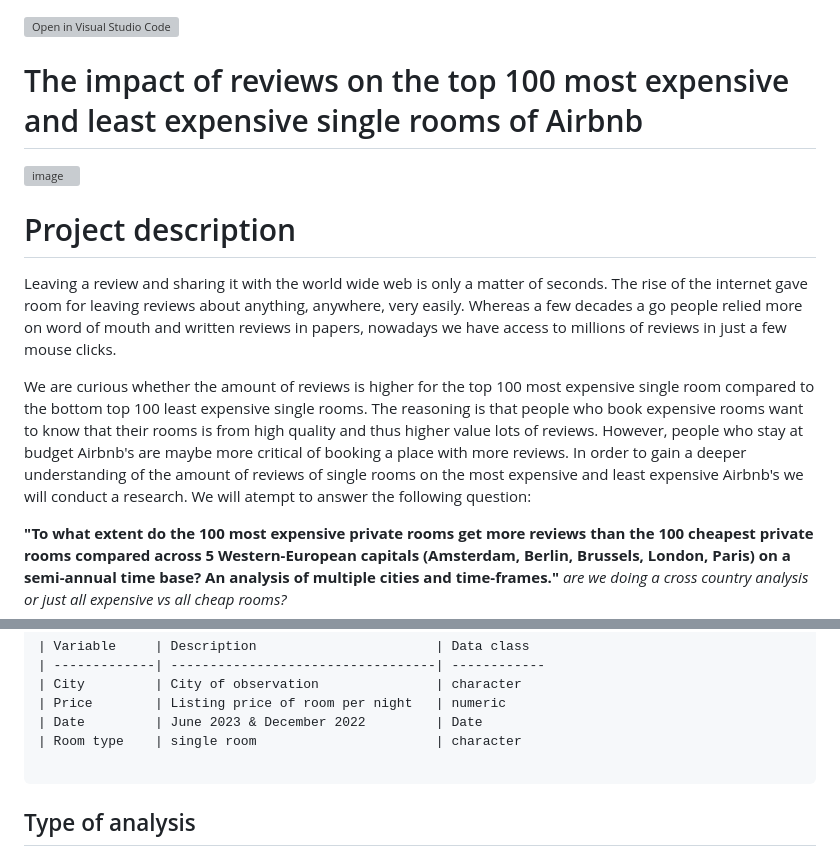
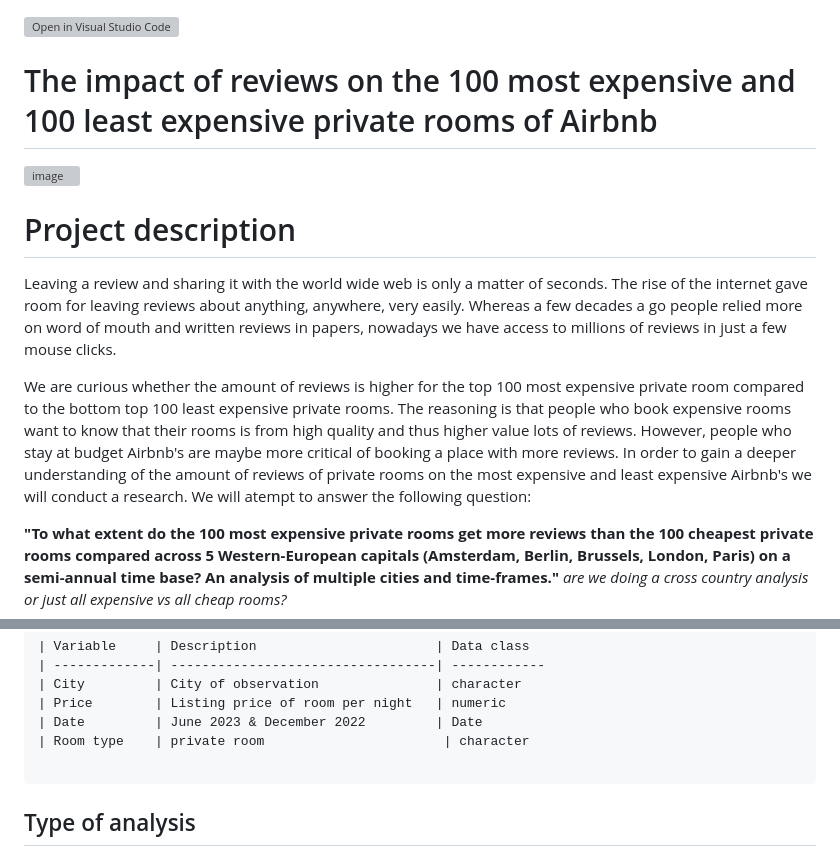
Before and after one commit to course-dprep/Airbnb-effect-of-price-on-reviews, a Markdown page: README.md, 2 parts joined by grey strips. Rendered like a GitHub page; grey boxes are pictures that could not be loaded.

Commit message:
Update README.md
all single rooms now called private rooms

````diff
--- a/README.md
+++ b/README.md
@@ -1,5 +1,5 @@
 [![Open in Visual Studio Code](https://classroom.github.com/assets/open-in-vscode-718a45dd9cf7e7f842a935f5ebbe5719a5e09af4491e668f4dbf3b35d5cca122.svg)](https://classroom.github.com/online_ide?assignment_repo_id=11725981&assignment_repo_type=AssignmentRepo)
-# The impact of reviews on the top 100 most expensive and least expensive single rooms of Airbnb
+# The impact of reviews on the 100 most expensive and 100 least expensive private rooms of Airbnb
 
 ![image](https://github.com/course-dprep/team-project-data-prep-team-10/assets/143409405/4b4503f3-bea1-4c63-bd7a-988ae92ec1b5)
 
@@ -7,7 +7,7 @@
 # Project description
 Leaving a review and sharing it with the world wide web is only a matter of seconds. The rise of the internet gave room for leaving reviews about anything, anywhere, very easily. Whereas a few decades a go people relied more on word of mouth and written reviews in papers, nowadays we have access to millions of reviews in just a few mouse clicks.
 
-We are curious whether the amount of reviews is higher for the top 100 most expensive single room compared to the bottom top 100 least expensive single rooms. The reasoning is that people who book expensive rooms want to know that their rooms is from high quality and thus higher value lots of reviews. However, people who stay at budget Airbnb's are maybe more critical of booking a place with more reviews. In order to gain a deeper understanding of the amount of reviews of single rooms on the most expensive and least expensive Airbnb's we will conduct a research. We will atempt to answer the following question:
+We are curious whether the amount of reviews is higher for the top 100 most expensive private room compared to the bottom top 100 least expensive private rooms. The reasoning is that people who book expensive rooms want to know that their rooms is from high quality and thus higher value lots of reviews. However, people who stay at budget Airbnb's are maybe more critical of booking a place with more reviews. In order to gain a deeper understanding of the amount of reviews of private rooms on the most expensive and least expensive Airbnb's we will conduct a research. We will atempt to answer the following question:
 
 __"To what extent do the 100 most expensive private rooms get more reviews than the 100 cheapest private rooms compared across 5 Western-European capitals (Amsterdam, Berlin, Brussels, London, Paris) on a semi-annual time base? An analysis of multiple cities and time-frames."__ *are we doing a cross country analysis or just all expensive vs all cheap rooms?*
 
@@ -30,7 +30,7 @@ __Variable types__
 | City         | City of observation               | character
 | Price        | Listing price of room per night   | numeric
 | Date         | June 2023 & December 2022         | Date
-| Room type    | single room                       | character
+| Room type    | private room                       | character
 
 ```
 
````
